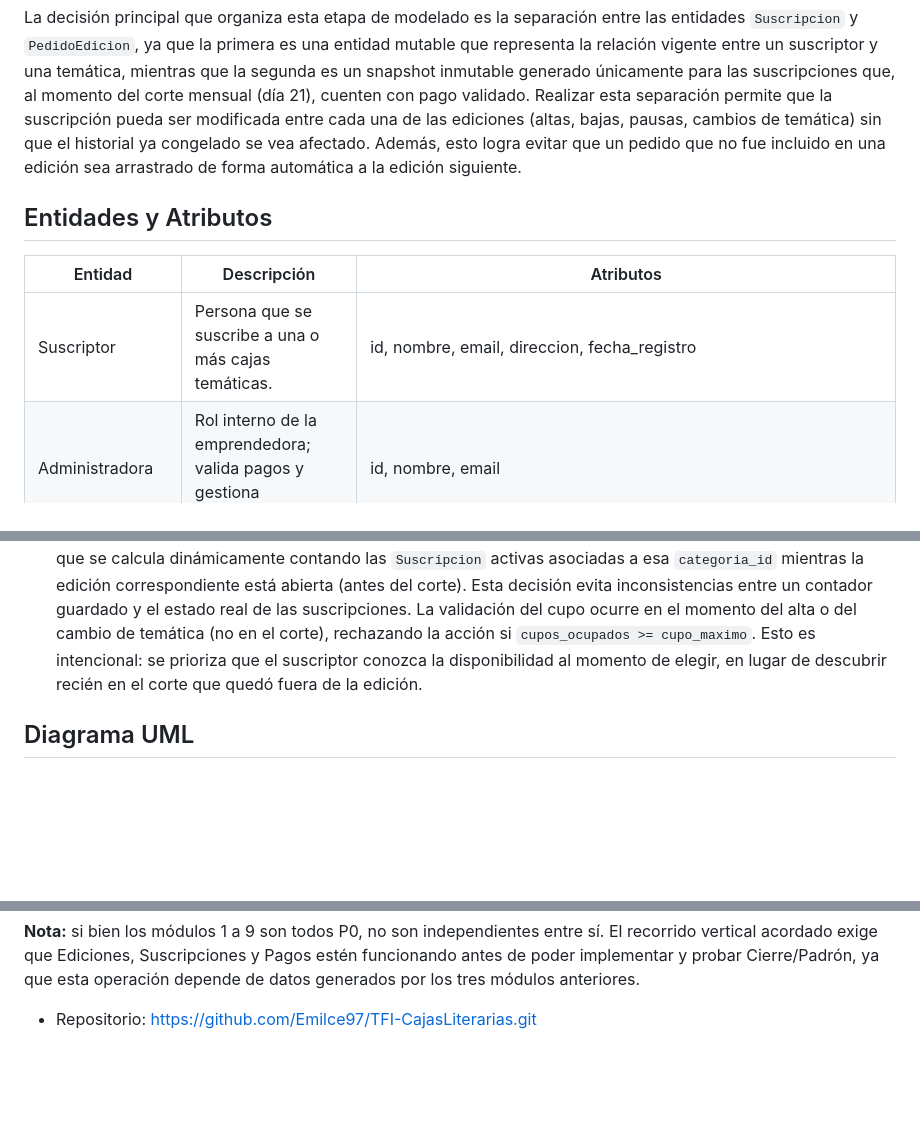
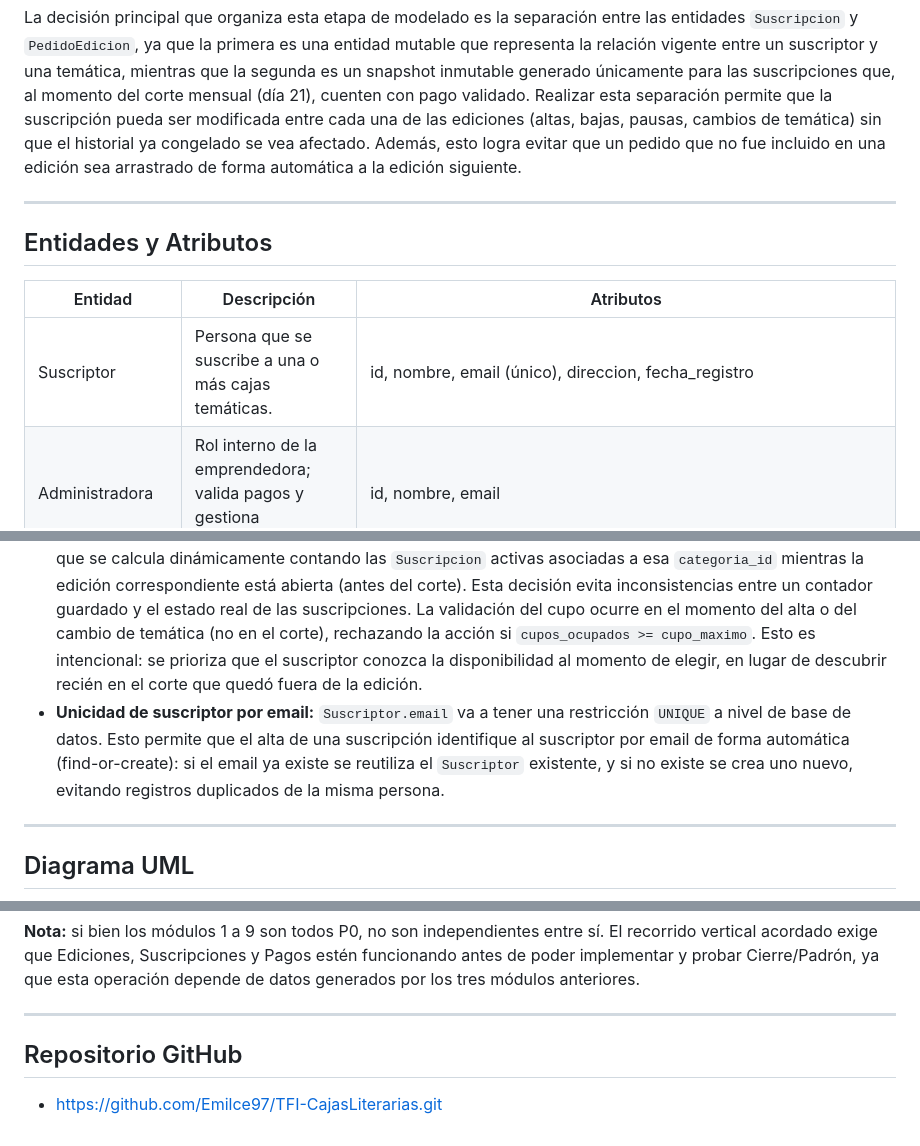
Before and after one commit to Emilce97/TFI-CajasLiterarias, a Markdown page: docs/der.md, 3 parts joined by grey strips. Drawn GitHub-style; blank space fills up the shorter version.

Commit message:
docs: aclara unicidad de email en Suscriptor en el DER

```diff
--- a/docs/der.md
+++ b/docs/der.md
@@ -6,11 +6,13 @@ Este documento contiene el Diagrama de Entidad-Relación (DER) realizado para mo
 
 La decisión principal que organiza esta etapa de modelado es la separación entre las entidades `Suscripcion` y `PedidoEdicion`, ya que la primera es una entidad mutable que representa la relación vigente entre un suscriptor y una temática, mientras que la segunda es un snapshot inmutable generado únicamente para las suscripciones que, al momento del corte mensual (día 21), cuenten con pago validado. Realizar esta separación permite que la suscripción pueda ser modificada entre cada una de las ediciones (altas, bajas, pausas, cambios de temática) sin que el historial ya congelado se vea afectado. Además, esto logra evitar que un pedido que no fue incluido en una edición sea arrastrado de forma automática a la edición siguiente.
 
+---
+
 ## Entidades y Atributos
 
 | Entidad | Descripción | Atributos |
 |---|---|---|
-| Suscriptor | Persona que se suscribe a una o más cajas temáticas. | id, nombre, email, direccion, fecha_registro |
+| Suscriptor | Persona que se suscribe a una o más cajas temáticas. | id, nombre, email (único), direccion, fecha_registro |
 | Administradora | Rol interno de la emprendedora; valida pagos y gestiona stock/despacho. | id, nombre, email |
 | Categoria | Línea temática fija de las cajas (una de las 4 disponibles). | id, nombre (Misterio/Terror, Romance, Narrativa/Drama, Sorpresa) |
 | Libro | Título curado que puede integrar una caja en alguna edición. | id, titulo, autor, proveedor_id |
@@ -57,6 +59,9 @@ La decisión principal que organiza esta etapa de modelado es la separación ent
 - **Trazabilidad de exclusiones:** además de `PedidoEdicion`, el corte también registra en `ExclusionEdicion` cada suscripción activa que no ingresó a la edición, indicando el motivo (`sin_pago`, `pago_pendiente` o `sin_curaduria`). Esto permite auditar por qué una suscripción quedó afuera sin tener que reconstruirlo cruzando manualmente `Pago` y `CuraduriaEdicion`, y sigue el mismo criterio de no arrastre que `PedidoEdicion`.
 - **Cálculo de stock:** `DemandaEdicion` no es una entidad que se carga a mano, sino que se va a calcular agregando los `PedidoEdicion` de esa edición por libro/insumo.
 - **Cupos por temática:** el cupo ocupado de una categoría no se almacena como columna independiente, sino que se calcula dinámicamente contando las `Suscripcion` activas asociadas a esa `categoria_id` mientras la edición correspondiente está abierta (antes del corte). Esta decisión evita inconsistencias entre un contador guardado y el estado real de las suscripciones. La validación del cupo ocurre en el momento del alta o del cambio de temática (no en el corte), rechazando la acción si `cupos_ocupados >= cupo_maximo`. Esto es intencional: se prioriza que el suscriptor conozca la disponibilidad al momento de elegir, en lugar de descubrir recién en el corte que quedó fuera de la edición.
+- **Unicidad de suscriptor por email:** `Suscriptor.email` va a tener una restricción `UNIQUE` a nivel de base de datos. Esto permite que el alta de una suscripción identifique al suscriptor por email de forma automática (find-or-create): si el email ya existe se reutiliza el `Suscriptor` existente, y si no existe se crea uno nuevo, evitando registros duplicados de la misma persona.
+
+---
 
 ## Diagrama UML
 
@@ -82,4 +89,8 @@ A partir del modelo de datos definido, se establecen los siguientes módulos fun
 
 **Nota:** si bien los módulos 1 a 9 son todos P0, no son independientes entre sí. El recorrido vertical acordado exige que Ediciones, Suscripciones y Pagos estén funcionando antes de poder implementar y probar Cierre/Padrón, ya que esta operación depende de datos generados por los tres módulos anteriores.
 
-- Repositorio: https://github.com/Emilce97/TFI-CajasLiterarias.git
+---
+
+## Repositorio GitHub
+
+- https://github.com/Emilce97/TFI-CajasLiterarias.git
```
Also changed, not shown: other parts of docs/der.md (+2 -0 lines).
